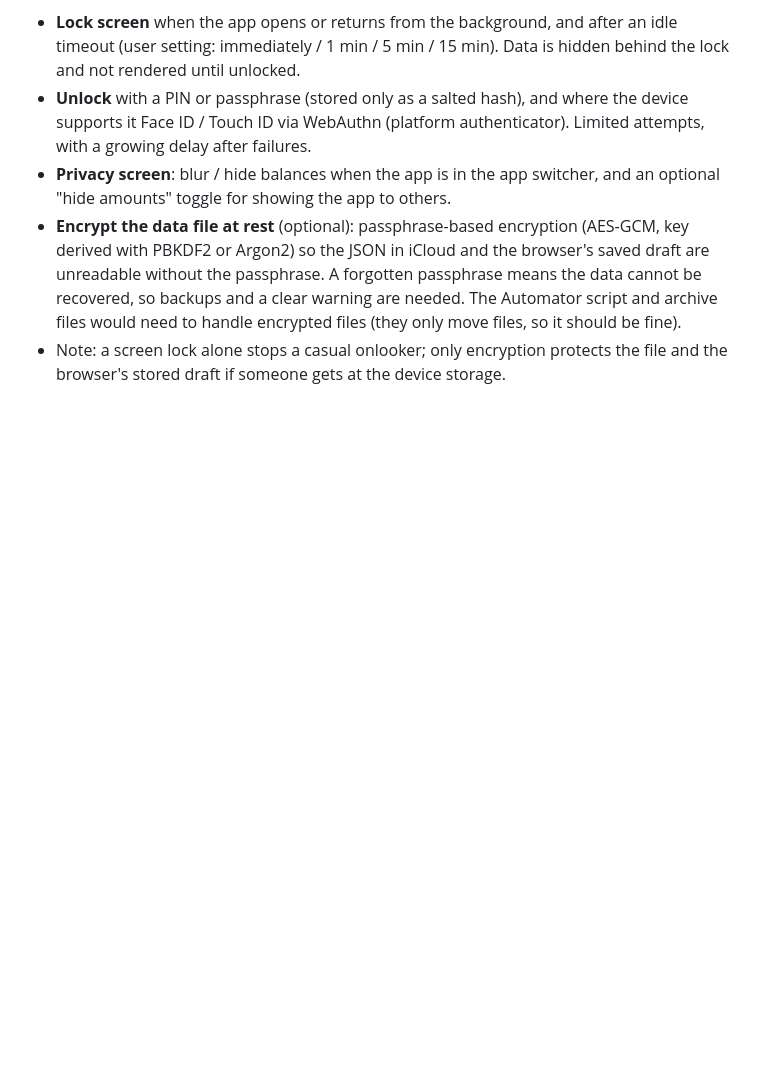
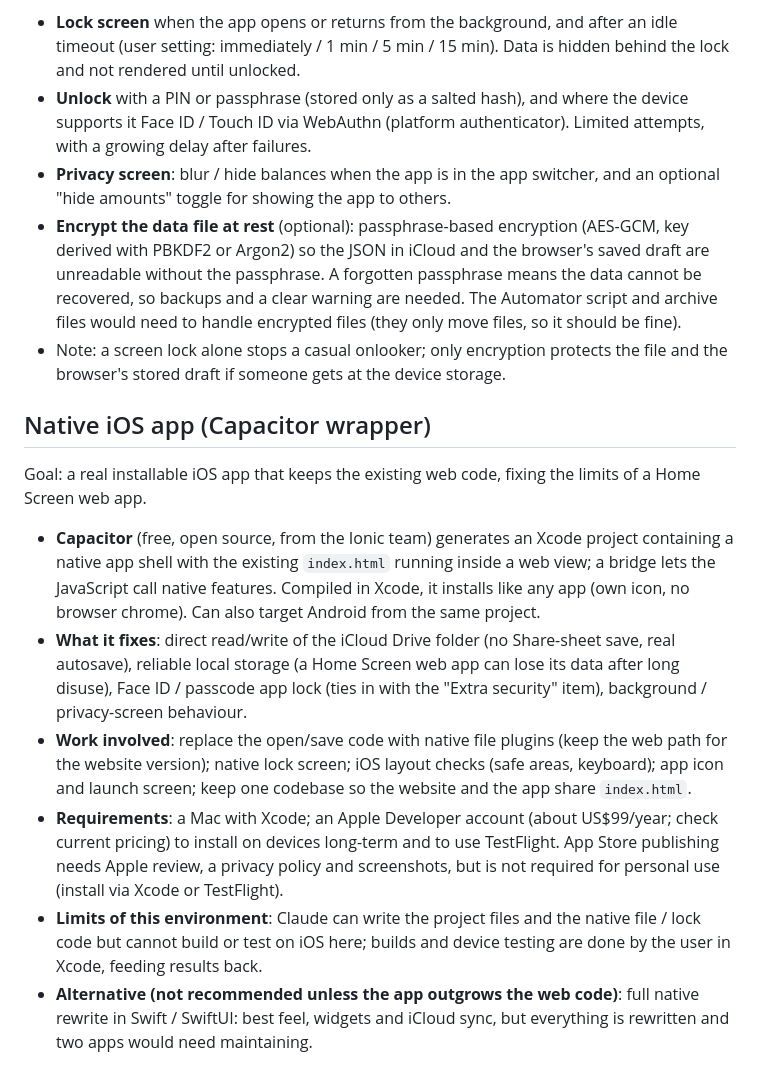
Before and after one commit to gjorens/Ledger, a Markdown page: ROADMAP.md, the part around the change. Drawn GitHub-style; blank space fills up the shorter version.

```diff
--- a/ROADMAP.md
+++ b/ROADMAP.md
@@ -24,3 +24,12 @@ Goal: a phone or iPad that is passed around or left in public should not reveal
 - **Privacy screen**: blur / hide balances when the app is in the app switcher, and an optional "hide amounts" toggle for showing the app to others.
 - **Encrypt the data file at rest** (optional): passphrase-based encryption (AES-GCM, key derived with PBKDF2 or Argon2) so the JSON in iCloud and the browser's saved draft are unreadable without the passphrase. A forgotten passphrase means the data cannot be recovered, so backups and a clear warning are needed. The Automator script and archive files would need to handle encrypted files (they only move files, so it should be fine).
 - Note: a screen lock alone stops a casual onlooker; only encryption protects the file and the browser's stored draft if someone gets at the device storage.
+
+## Native iOS app (Capacitor wrapper)
+Goal: a real installable iOS app that keeps the existing web code, fixing the limits of a Home Screen web app.
+- **Capacitor** (free, open source, from the Ionic team) generates an Xcode project containing a native app shell with the existing `index.html` running inside a web view; a bridge lets the JavaScript call native features. Compiled in Xcode, it installs like any app (own icon, no browser chrome). Can also target Android from the same project.
+- **What it fixes**: direct read/write of the iCloud Drive folder (no Share-sheet save, real autosave), reliable local storage (a Home Screen web app can lose its data after long disuse), Face ID / passcode app lock (ties in with the "Extra security" item), background / privacy-screen behaviour.
+- **Work involved**: replace the open/save code with native file plugins (keep the web path for the website version); native lock screen; iOS layout checks (safe areas, keyboard); app icon and launch screen; keep one codebase so the website and the app share `index.html`.
+- **Requirements**: a Mac with Xcode; an Apple Developer account (about US$99/year; check current pricing) to install on devices long-term and to use TestFlight. App Store publishing needs Apple review, a privacy policy and screenshots, but is not required for personal use (install via Xcode or TestFlight).
+- **Limits of this environment**: Claude can write the project files and the native file / lock code but cannot build or test on iOS here; builds and device testing are done by the user in Xcode, feeding results back.
+- **Alternative (not recommended unless the app outgrows the web code)**: full native rewrite in Swift / SwiftUI: best feel, widgets and iCloud sync, but everything is rewritten and two apps would need maintaining.
```
